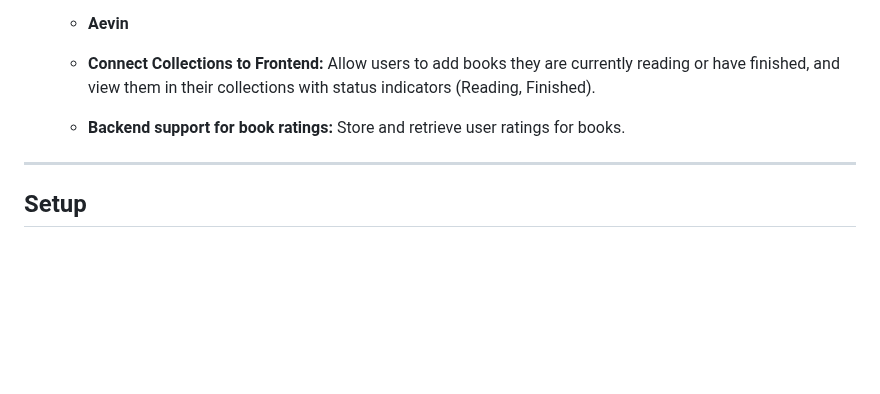
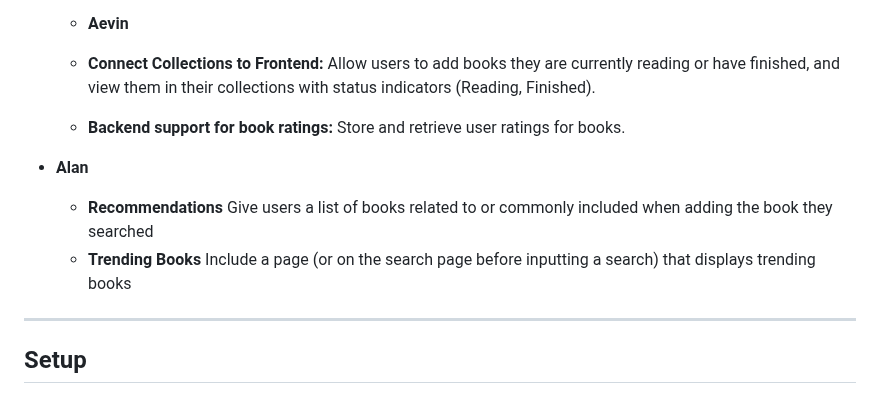
Before and after one commit to NirajanBanjade/Bookhive, a Markdown page: README.md, the part around the change. GitHub-like rendering; blank space fills up the shorter version.

Commit message:
Added next steps/sprint goals

```diff
--- a/README.md
+++ b/README.md
@@ -131,6 +131,10 @@
   - **Connect Collections to Frontend:** Allow users to add books they are currently reading or have finished, and view them in their collections with status indicators (Reading, Finished).
   - **Backend support for book ratings:** Store and retrieve user ratings for books.
 
+- **Alan**
+  - **Recommendations** Give users a list of books related to or commonly included when adding the book they searched
+  - **Trending Books** Include a page (or on the search page before inputting a search) that displays trending books
+
 ---
 ## Setup
 Dependencies: Listed in `package.json`.
```
